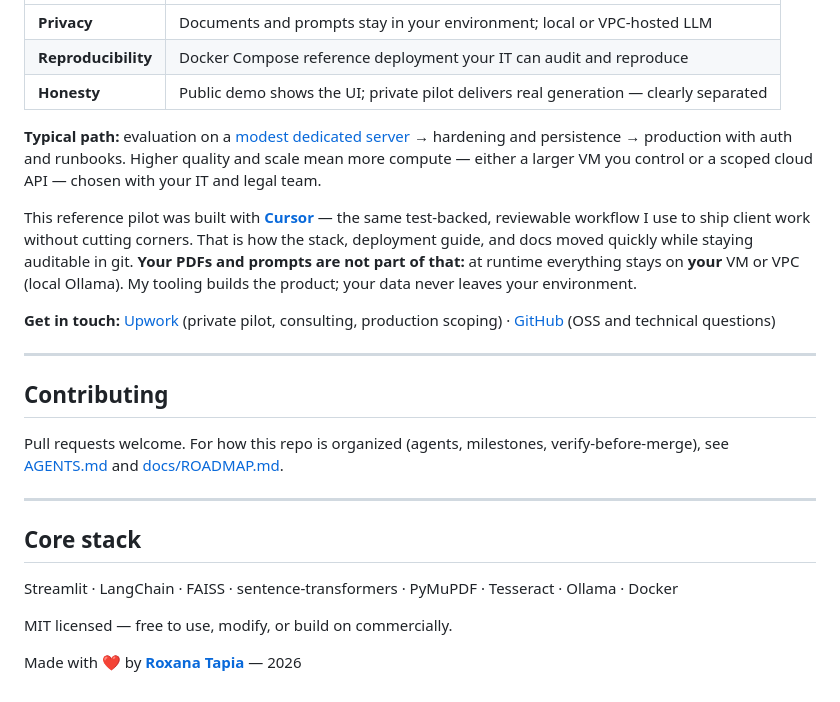
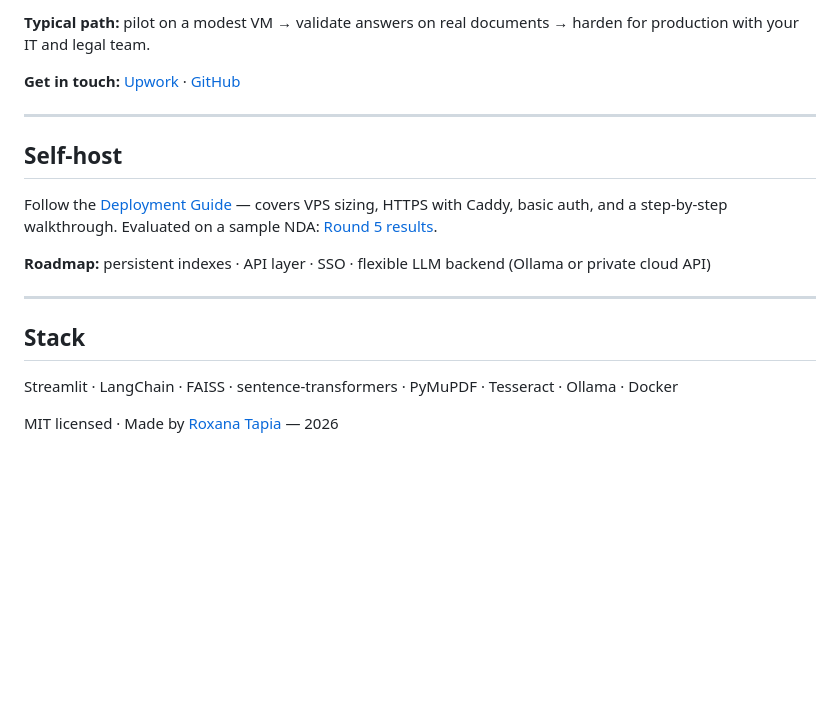
Before and after one commit to RoxanaTapia/ai-doc-to-chat-pipeline, a Markdown page: README.md, the part around one of its changes. Rendered like a GitHub page; blank space fills up the shorter version.

```diff
--- a/README.md
+++ b/README.md
@@ -139,28 +57,20 @@ I deploy **private document AI** for organizations that cannot send contracts or
 
-| | |
-|--|--|
-| **Privacy** | Documents and prompts stay in your environment; local or VPC-hosted LLM |
-| **Reproducibility** | Docker Compose reference deployment your IT can audit and reproduce |
-| **Honesty** | Public demo shows the UI; private pilot delivers real generation — clearly separated |
+**Typical path:** pilot on a modest VM → validate answers on real documents → harden for production with your IT and legal team.
 
-**Typical path:** evaluation on a [modest dedicated server](DEPLOYMENT.md) → hardening and persistence → production with auth and runbooks. Higher quality and scale mean more compute — either a larger VM you control or a scoped cloud API — chosen with your IT and legal team.
-
-This reference pilot was built with **[Cursor](https://cursor.com)** — the same test-backed, reviewable workflow I use to ship client work without cutting corners. That is how the stack, deployment guide, and docs moved quickly while staying auditable in git. **Your PDFs and prompts are not part of that:** at runtime everything stays on **your** VM or VPC (local Ollama). My tooling builds the product; your data never leaves your environment.
-
-**Get in touch:** [Upwork](https://www.upwork.com/freelancers/roxanadev) (private pilot, consulting, production scoping) · [GitHub](https://github.com/RoxanaTapia) (OSS and technical questions)
+**Get in touch:** [Upwork](https://www.upwork.com/freelancers/roxanadev) · [GitHub](https://github.com/RoxanaTapia)
 
 ---
 
-## Contributing
+## Self-host
 
-Pull requests welcome. For how this repo is organized (agents, milestones, verify-before-merge), see [AGENTS.md](AGENTS.md) and [docs/ROADMAP.md](docs/ROADMAP.md).
+Follow the [Deployment Guide](DEPLOYMENT.md) — covers VPS sizing, HTTPS with Caddy, basic auth, and a step-by-step walkthrough. Evaluated on a sample NDA: [Round 5 results](docs/pilot-evaluation-round5.md).
+
+**Roadmap:** persistent indexes · API layer · SSO · flexible LLM backend (Ollama or private cloud API)
 
 ---
 
-## Core stack
+## Stack
 
 Streamlit · LangChain · FAISS · sentence-transformers · PyMuPDF · Tesseract · Ollama · Docker
 
-MIT licensed — free to use, modify, or build on commercially.
-
-Made with ❤️ by **[Roxana Tapia](https://github.com/RoxanaTapia)** — 2026
+MIT licensed · Made by [Roxana Tapia](https://github.com/RoxanaTapia) — 2026
```
Also changed, not shown: other parts of README.md (+25 -107 lines).
